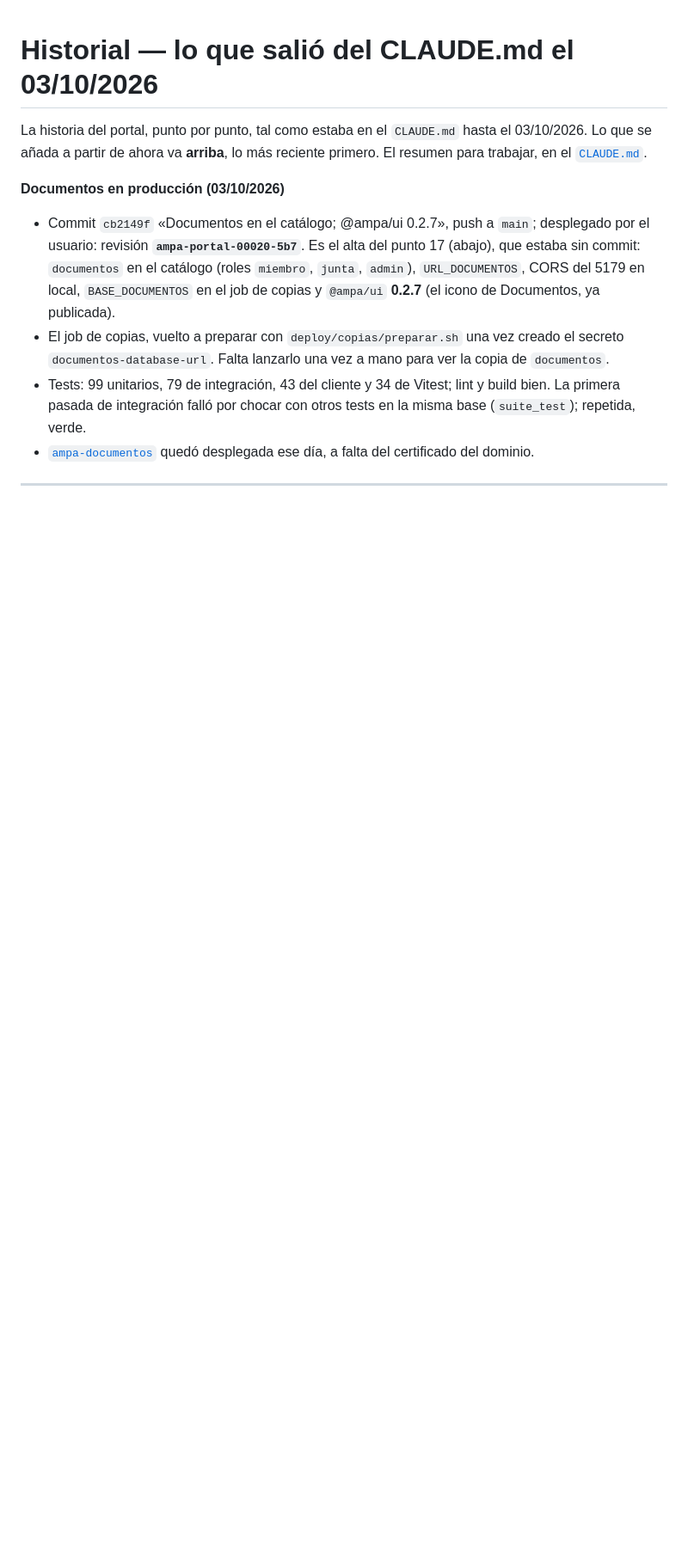
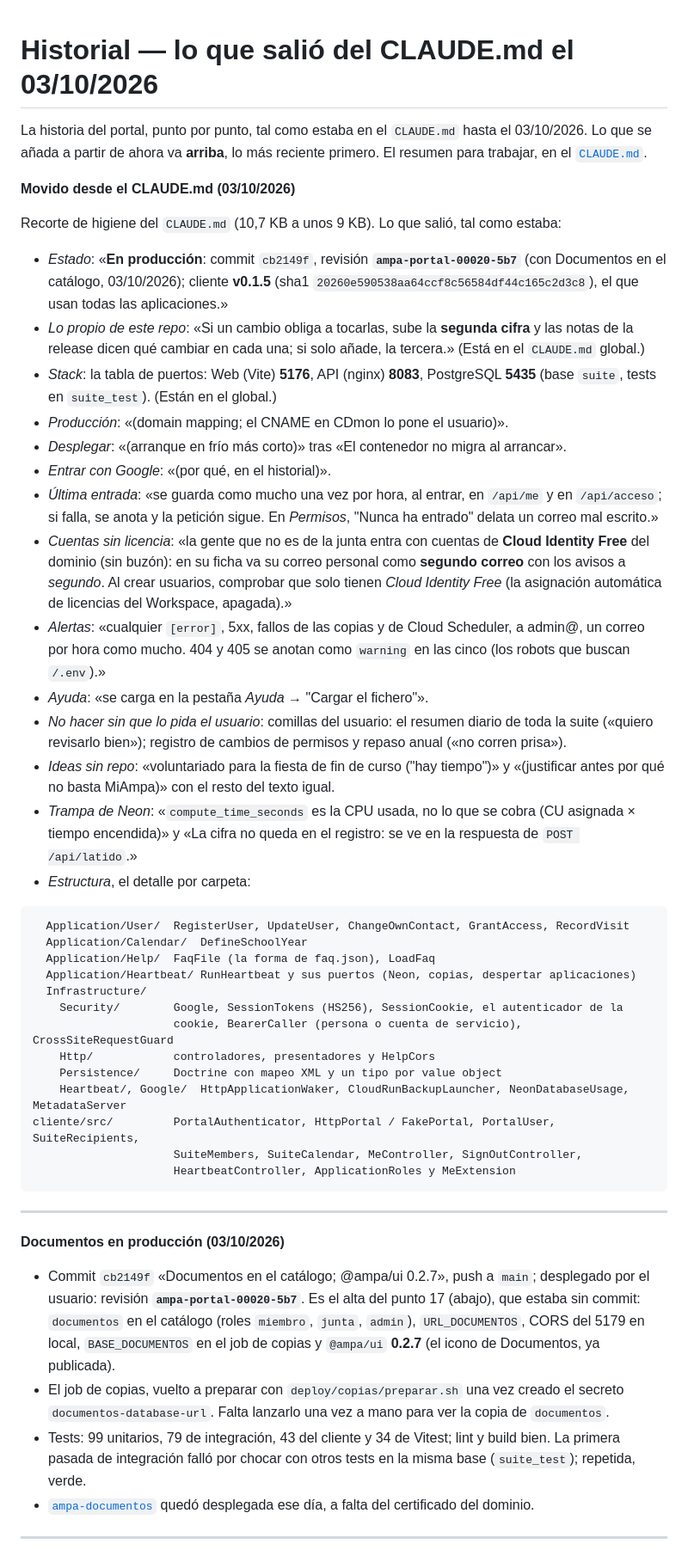
Before and after one commit to ampa-sainz-vicuna/ampa-portal, a Markdown page: docs/historial.md, the part around the change. Shown at 86% size. Rendered like a GitHub page; blank space fills up the shorter version.

Commit message:
Contexto: CLAUDE.md recortado, la historia a docs/historial.md

````diff
--- a/docs/historial.md
+++ b/docs/historial.md
@@ -3,6 +3,66 @@
 La historia del portal, punto por punto, tal como estaba en el `CLAUDE.md`
 hasta el 03/10/2026. Lo que se añada a partir de ahora va **arriba**, lo más
 reciente primero. El resumen para trabajar, en el [`CLAUDE.md`](../CLAUDE.md).
+
+**Movido desde el CLAUDE.md (03/10/2026)**
+
+Recorte de higiene del `CLAUDE.md` (10,7 KB a unos 9 KB). Lo que salió, tal
+como estaba:
+
+- *Estado*: «**En producción**: commit `cb2149f`, revisión
+  **`ampa-portal-00020-5b7`** (con Documentos en el catálogo, 03/10/2026);
+  cliente **v0.1.5** (sha1 `20260e590538aa64ccf8c56584df44c165c2d3c8`), el que
+  usan todas las aplicaciones.»
+- *Lo propio de este repo*: «Si un cambio obliga a tocarlas, sube la **segunda
+  cifra** y las notas de la release dicen qué cambiar en cada una; si solo
+  añade, la tercera.» (Está en el `CLAUDE.md` global.)
+- *Stack*: la tabla de puertos: Web (Vite) **5176**, API (nginx) **8083**,
+  PostgreSQL **5435** (base `suite`, tests en `suite_test`). (Están en el
+  global.)
+- *Producción*: «(domain mapping; el CNAME en CDmon lo pone el usuario)».
+- *Desplegar*: «(arranque en frío más corto)» tras «El contenedor no migra al
+  arrancar».
+- *Entrar con Google*: «(por qué, en el historial)».
+- *Última entrada*: «se guarda como mucho una vez por hora, al entrar, en
+  `/api/me` y en `/api/acceso`; si falla, se anota y la petición sigue. En
+  *Permisos*, "Nunca ha entrado" delata un correo mal escrito.»
+- *Cuentas sin licencia*: «la gente que no es de la junta entra con cuentas de
+  **Cloud Identity Free** del dominio (sin buzón): en su ficha va su correo
+  personal como **segundo correo** con los avisos a *segundo*. Al crear
+  usuarios, comprobar que solo tienen *Cloud Identity Free* (la asignación
+  automática de licencias del Workspace, apagada).»
+- *Alertas*: «cualquier `[error]`, 5xx, fallos de las copias y de Cloud
+  Scheduler, a admin@, un correo por hora como mucho. 404 y 405 se anotan como
+  `warning` en las cinco (los robots que buscan `/.env`).»
+- *Ayuda*: «se carga en la pestaña *Ayuda* → "Cargar el fichero"».
+- *No hacer sin que lo pida el usuario*: comillas del usuario: el resumen
+  diario de toda la suite («quiero revisarlo bien»); registro de cambios de
+  permisos y repaso anual («no corren prisa»).
+- *Ideas sin repo*: «voluntariado para la fiesta de fin de curso ("hay
+  tiempo")» y «(justificar antes por qué no basta MiAmpa)» con el resto del
+  texto igual.
+- *Trampa de Neon*: «`compute_time_seconds` es la CPU usada, no lo que se cobra
+  (CU asignada × tiempo encendida)» y «La cifra no queda en el registro: se ve
+  en la respuesta de `POST /api/latido`.»
+- *Estructura*, el detalle por carpeta:
+
+```
+  Application/User/  RegisterUser, UpdateUser, ChangeOwnContact, GrantAccess, RecordVisit
+  Application/Calendar/  DefineSchoolYear
+  Application/Help/  FaqFile (la forma de faq.json), LoadFaq
+  Application/Heartbeat/ RunHeartbeat y sus puertos (Neon, copias, despertar aplicaciones)
+  Infrastructure/
+    Security/        Google, SessionTokens (HS256), SessionCookie, el autenticador de la
+                     cookie, BearerCaller (persona o cuenta de servicio), CrossSiteRequestGuard
+    Http/            controladores, presentadores y HelpCors
+    Persistence/     Doctrine con mapeo XML y un tipo por value object
+    Heartbeat/, Google/  HttpApplicationWaker, CloudRunBackupLauncher, NeonDatabaseUsage, MetadataServer
+cliente/src/         PortalAuthenticator, HttpPortal / FakePortal, PortalUser, SuiteRecipients,
+                     SuiteMembers, SuiteCalendar, MeController, SignOutController,
+                     HeartbeatController, ApplicationRoles y MeExtension
+```
+
+---
 
 **Documentos en producción (03/10/2026)**
 
````
Also changed, not shown: CLAUDE.md (+48 -70 lines).
